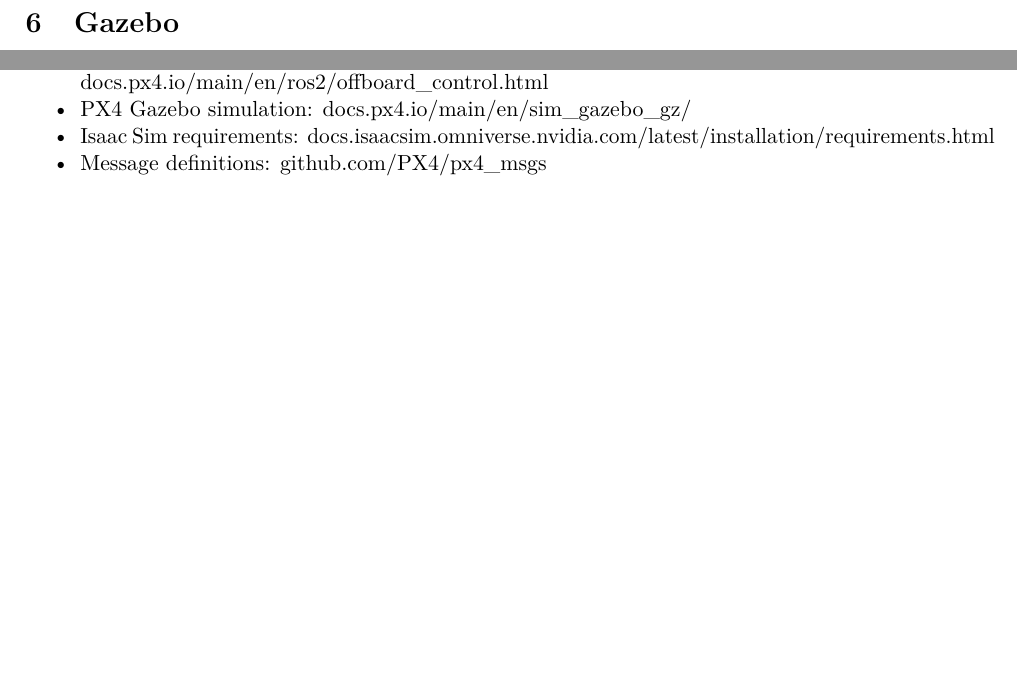
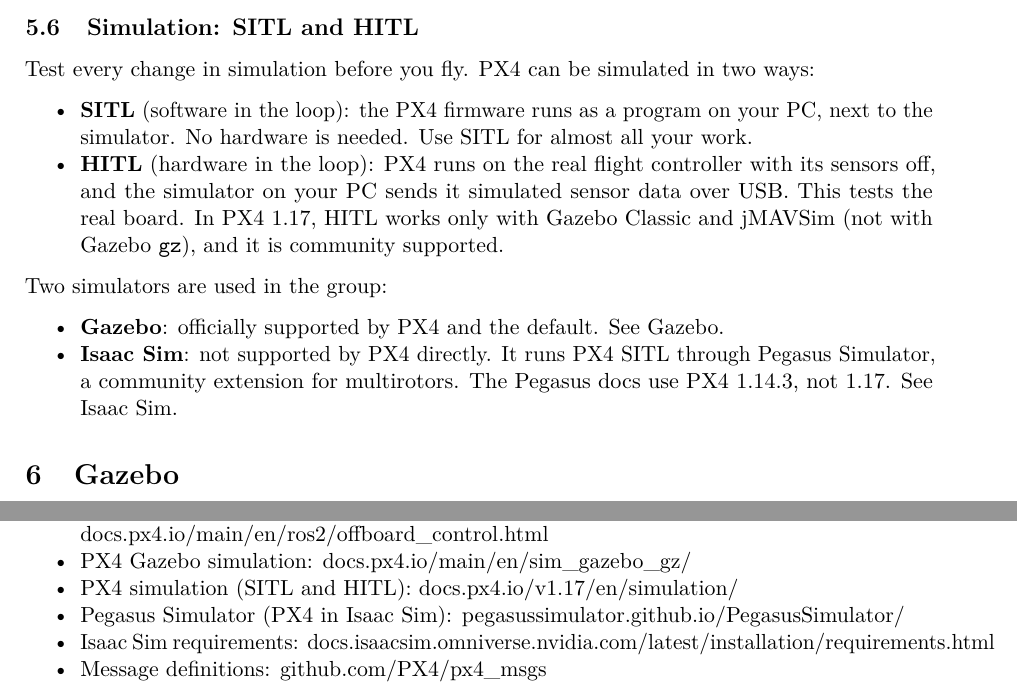
Before and after one commit to riccardo-enr/ros_onboarding, a LaTeX paper (onboarding.tex): two parts of pages 15 and 17 of 17, joined at a grey line, cut at the place of the change, the shorter picture padded with empty space. Compiled offline with pdfLaTeX.

Commit message:
docs: add sitl and hitl overview to px4
Claude-Session: https://claude.ai/code/session_012TLuP56QujLUNtbAkWvK6R

```diff
--- a/onboarding.tex
+++ b/onboarding.tex
@@ -872,6 +872,37 @@
   \texttt{COM\_OBL\_RC\_ACT}).
 \end{itemize}
 
+\subsection{Simulation: SITL and HITL}\label{simulation-sitl-and-hitl}
+
+Test every change in simulation before you fly. PX4 can be simulated
+in two ways:
+
+\begin{itemize}
+\item
+  \textbf{SITL} (software in the loop): the PX4 firmware runs as a
+  program on your PC, next to the simulator. No hardware is needed.
+  Use SITL for almost all your work.
+\item
+  \textbf{HITL} (hardware in the loop): PX4 runs on the real flight
+  controller with its sensors off, and the simulator on your PC sends
+  it simulated sensor data over USB. This tests the real board. In PX4
+  1.17, HITL works only with Gazebo Classic and jMAVSim (not with
+  Gazebo \texttt{gz}), and it is community supported.
+\end{itemize}
+
+Two simulators are used in the group:
+
+\begin{itemize}
+\item
+  \textbf{Gazebo}: officially supported by PX4 and the default. See
+  \hyperref[gazebo]{Gazebo}.
+\item
+  \textbf{Isaac Sim}: not supported by PX4 directly. It runs PX4 SITL
+  through \href{https://pegasussimulator.github.io/PegasusSimulator/}{Pegasus
+  Simulator}, a community extension for multirotors. The Pegasus docs
+  use PX4 1.14.3, not 1.17. See \hyperref[isaac-sim]{Isaac Sim}.
+\end{itemize}
+
 \section{Gazebo}\label{gazebo}
 
 SITL (software in the loop) runs the real PX4 firmware as a program on
@@ -1037,6 +1068,12 @@
   PX4 Gazebo simulation:
   \href{https://docs.px4.io/main/en/sim_gazebo_gz/}{docs.px4.io/main/en/sim\_gazebo\_gz/}
 \item
+  PX4 simulation (SITL and HITL):
+  \href{https://docs.px4.io/v1.17/en/simulation/}{docs.px4.io/v1.17/en/simulation/}
+\item
+  Pegasus Simulator (PX4 in Isaac Sim):
+  \href{https://pegasussimulator.github.io/PegasusSimulator/}{pegasussimulator.github.io/PegasusSimulator/}
+\item
   Isaac Sim requirements:
   \href{https://docs.isaacsim.omniverse.nvidia.com/latest/installation/requirements.html}{docs.isaacsim.omniverse.nvidia.com/latest/installation/requirements.html}
 \item
```
Also changed, not shown: docs/onboarding.pdf.
